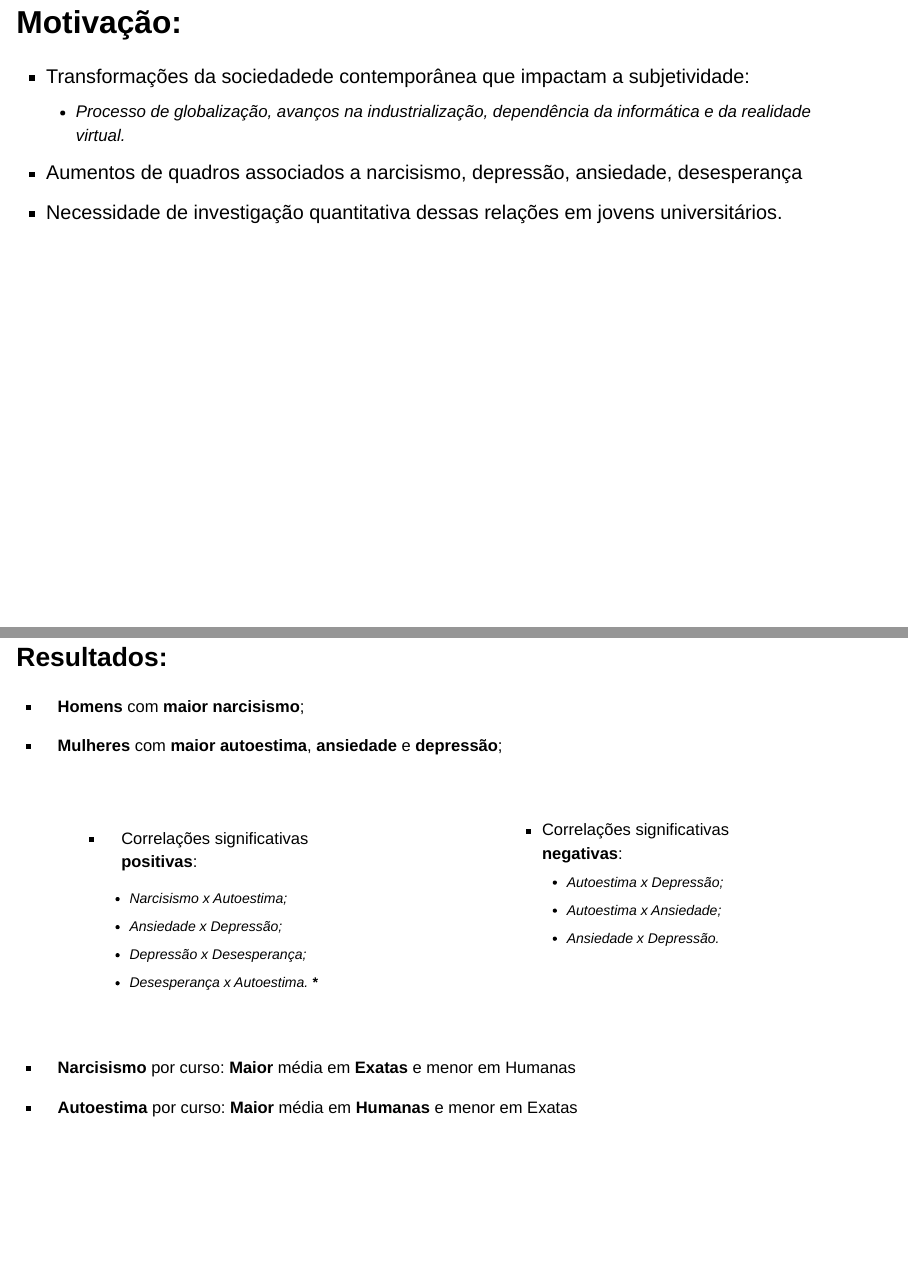
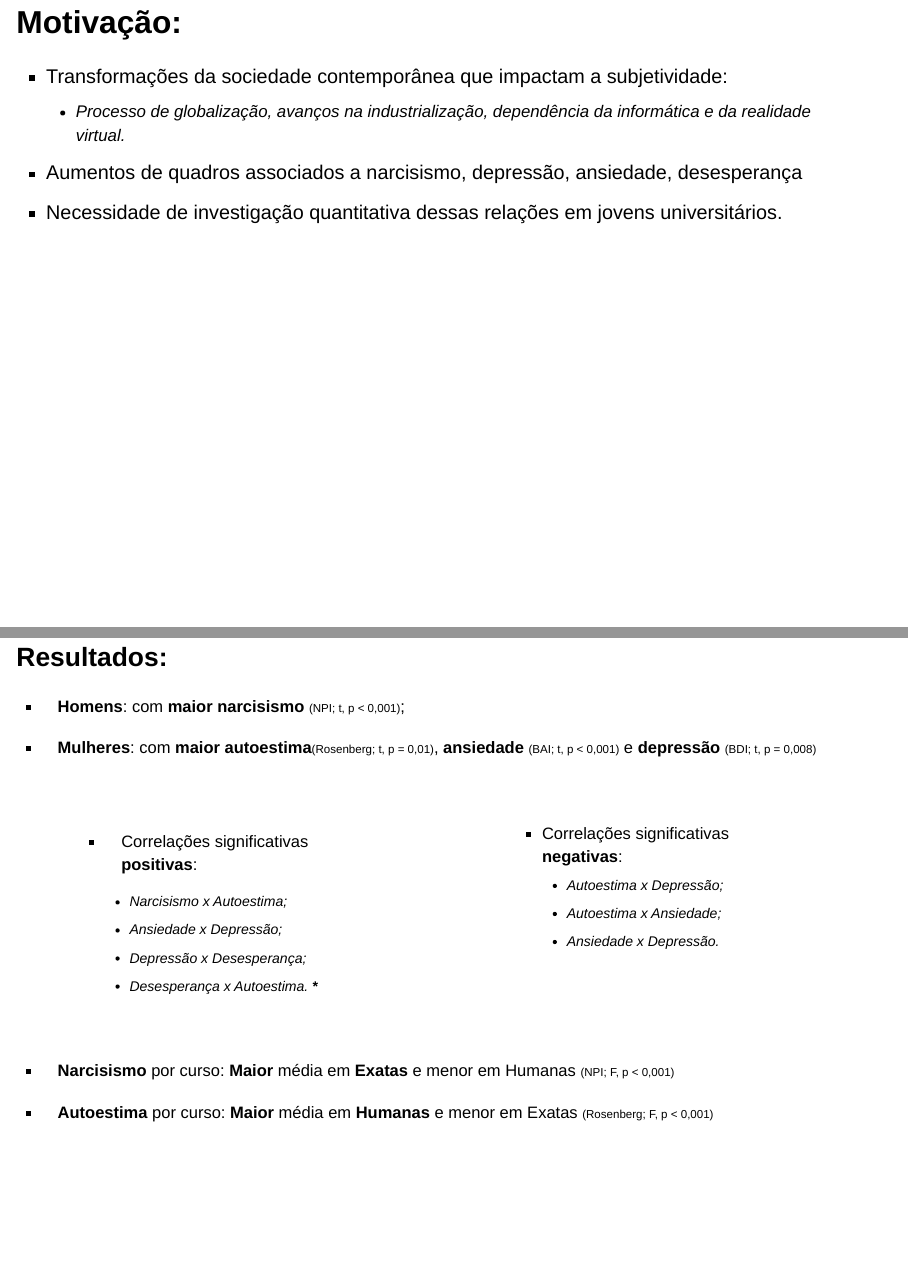
Before and after one commit to CaioVaos/Pratica_Estatistica, a Quarto document (Avaliacao_4/index.qmd): pages 4 and 16 of 21, joined at a grey line. Rendered offline with R 4.5, knitr and Pandoc in place of Quarto, with nearby package versions; drawn as Slidy slides in place of the format the file asks for.

Commit message:
Adição do p-valor nos resultados

```diff
--- a/Avaliacao_4/index.qmd
+++ b/Avaliacao_4/index.qmd
@@ -33,7 +33,7 @@ Psicologia Clinica (PUC-Rio), 2014
 ## Motivação:
 
 ::: box-blue
-- Transformações da sociedadede contemporânea que impactam a subjetividade:
+- Transformações da sociedade contemporânea que impactam a subjetividade:
   - Processo de globalização, avanços na industrialização, dependência da informática e da realidade virtual.
 
 - Aumentos de quadros associados a narcisismo, depressão, ansiedade, desesperança
@@ -191,9 +191,11 @@ $$
 
 ::: box-blue
 
-- **Homens** com **maior narcisismo**;
+- **Homens**: com **maior narcisismo** <span style="font-size: 0.7em;">(NPI; t, p < 0,001)</span>;
 
-- **Mulheres** com **maior autoestima**, **ansiedade** e **depressão**;
+- **Mulheres**: com **maior autoestima**<span style="font-size: 0.7em;">(Rosenberg; t, p = 0,01)</span>,
+**ansiedade** <span style="font-size: 0.7em;">(BAI; t, p < 0,001)</span> e
+**depressão** <span style="font-size: 0.7em;">(BDI; t, p = 0,008)</span>
 
 :::
 
@@ -247,9 +249,9 @@ $$
 
 ::: box-orange
 
-- **Narcisismo** por curso: **Maior** média em **Exatas** e menor em Humanas
+- **Narcisismo** por curso: **Maior** média em **Exatas** e menor em Humanas <span style="font-size: 0.7em;">(NPI; F, p < 0,001)</span>
 
-- **Autoestima** por curso: **Maior** média em **Humanas** e menor em Exatas
+- **Autoestima** por curso: **Maior** média em **Humanas** e menor em Exatas <span style="font-size: 0.7em;">(Rosenberg; F, p < 0,001)</span>
 
 :::
 
```
Also changed, not shown: docs/search.json, Avaliacao_4/index.qmd (2 more changed lines), 1 other file.
